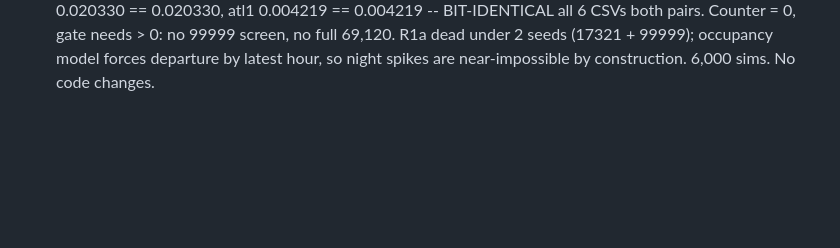
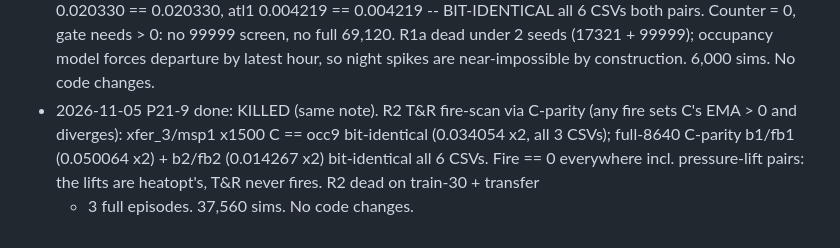
Before and after one commit to Hanbiike/smart-buildings, a Markdown page: docs/plan/21-frozen-determinism.md, the part around the change. GitHub-like rendering; blank space fills up the shorter version.

Commit message:
P21-9 done: R2 rescreen KILLED (fire 0 via C-parity on xfer_3 + 2 full train pairs)

```diff
--- a/docs/plan/21-frozen-determinism.md
+++ b/docs/plan/21-frozen-determinism.md
@@ -170,3 +170,16 @@ budget + corrected-sim/rescore timing (Kaggle API/host watch).
   latest hour, so night spikes are
   near-impossible by construction.
   6,000 sims. No code changes.
+- 2026-11-05 P21-9 done: KILLED (same
+  note). R2 T&R fire-scan via C-parity
+  (any fire sets C's EMA > 0 and
+  diverges): xfer_3/msp1 x1500 C == occ9
+  bit-identical (0.034054 x2, all 3
+  CSVs); full-8640 C-parity b1/fb1
+  (0.050064 x2) + b2/fb2 (0.014267 x2)
+  bit-identical all 6 CSVs. Fire == 0
+  everywhere incl. pressure-lift pairs:
+  the lifts are heatopt's, T&R never
+  fires. R2 dead on train-30 + transfer
+  + 3 full episodes. 37,560 sims. No
+  code changes.
```
Also changed, not shown: 1 other file.
